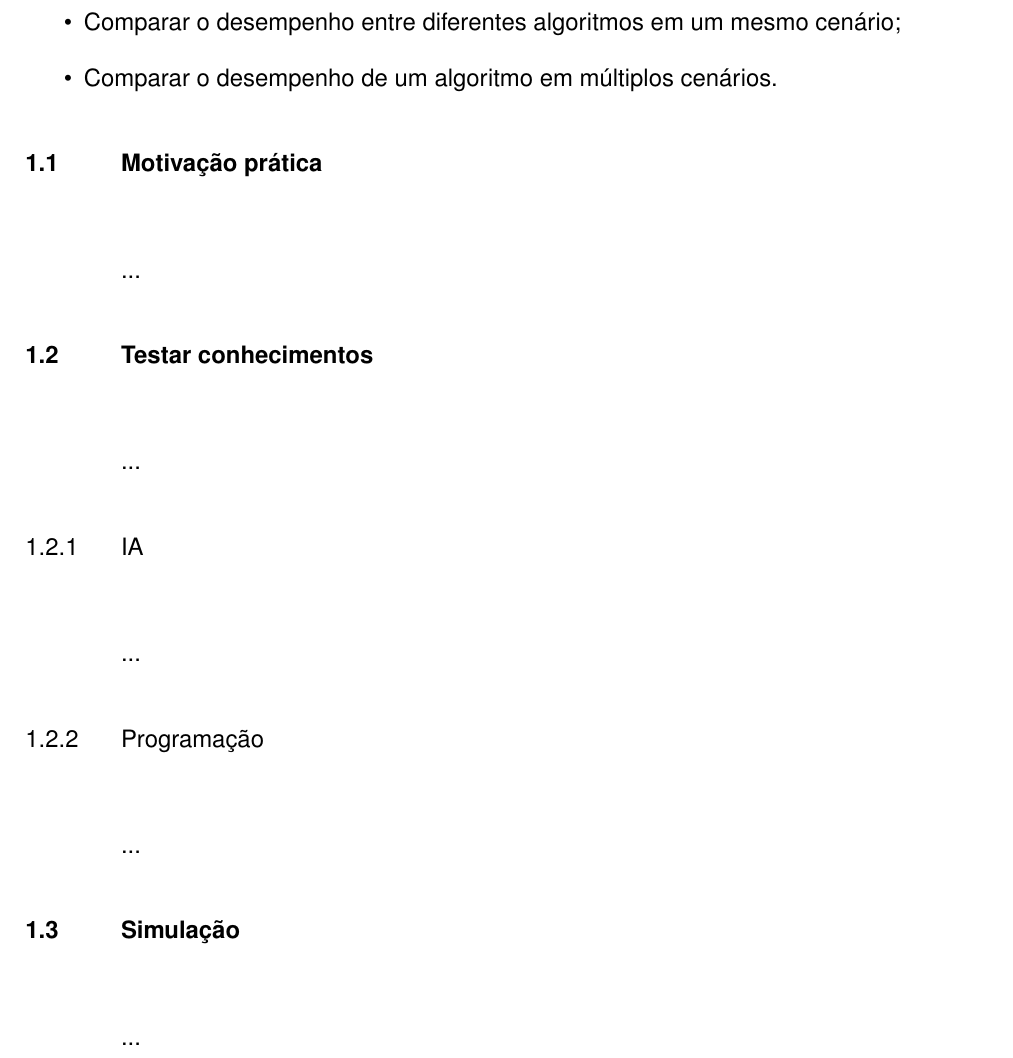
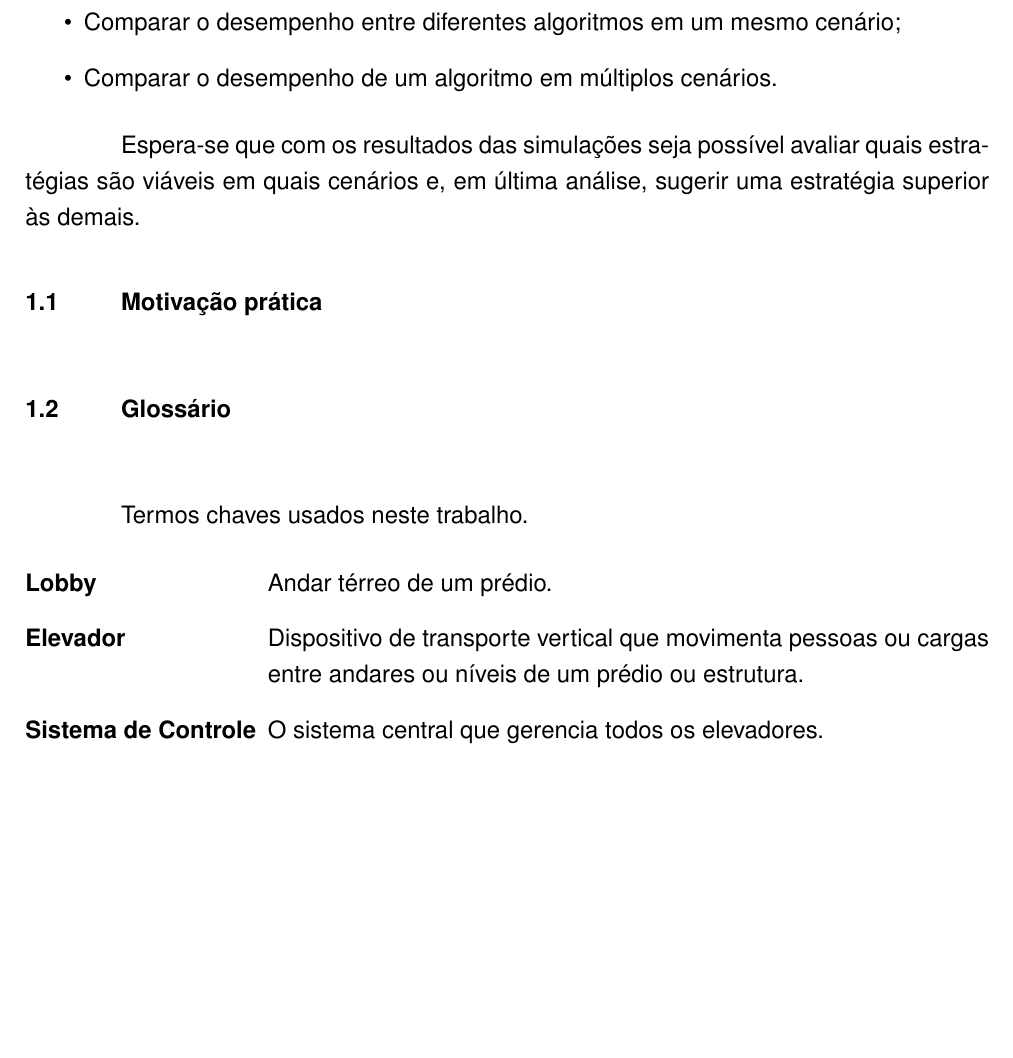
Before and after one commit to vantas/proposta-tc1, a LaTeX thesis (proposta-tc1.tex, which reads chap-intro.tex): part of page 10 of 18, cut so that both start at the same text, the shorter picture padded with empty space. Compiled offline with pdfLaTeX.

Commit message:
Update intro.

```diff
--- a/chap-intro.tex
+++ b/chap-intro.tex
@@ -26,22 +26,16 @@ A proposta deste trabalho é construir um simulador de elevadores e utilizá-lo
   \item Comparar o desempenho de um algoritmo em múltiplos cenários.
 \end{itemize}
 
+Espera-se que com os resultados das simulações seja possível avaliar quais estratégias são viáveis em quais cenários e, em última análise, sugerir uma estratégia superior às demais.
+
 \section{Motivação prática}
 
-...
+\section{Glossário}
 
-\section{Testar conhecimentos}
+Termos chaves usados neste trabalho.
 
-...
-
-\subsection{IA}
-
-...
-
-\subsection{Programação}
-
-...
-
-\section{Simulação}
-
-...
+\begin{description}[leftmargin=!,labelwidth=\widthof{\bfseries Sistema de Controle}]
+  \item[Lobby]                Andar térreo de um prédio.
+  \item[Elevador]             Dispositivo de transporte vertical que movimenta pessoas ou cargas entre andares ou níveis de um prédio ou estrutura.
+  \item[Sistema de Controle]  O sistema central que gerencia todos os elevadores.
+\end{description}
--- a/proposta-tc1.tex
+++ b/proposta-tc1.tex
@@ -4,6 +4,8 @@
 \usepackage{multirow}
 \usepackage{nicefrac}
 \usepackage{algorithmic}
+\usepackage{calc}
+\usepackage{enumitem}
 
 \author{Guilherme de Mello Mattos Taschetto e Pedro Pillon Vanzella}
 
```
